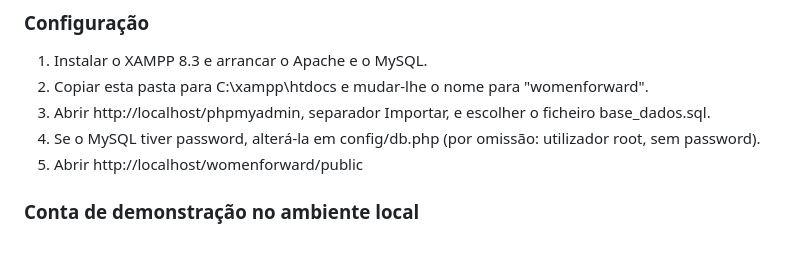
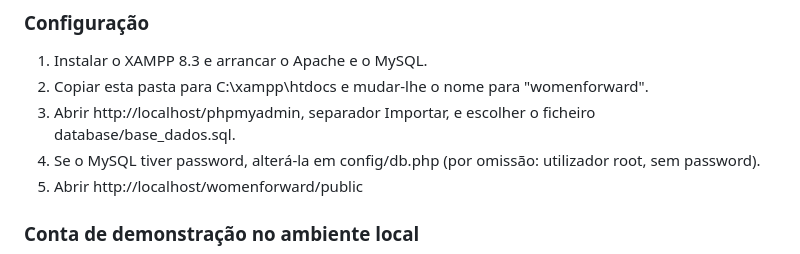
Before and after one commit to marinaaol/WomenForward, a Markdown page: README.md, the part around the change. Drawn GitHub-style.

Commit message:
pequena alteração no README.md

```diff
--- a/README.md
+++ b/README.md
@@ -79,7 +79,7 @@ public/assets/          Folhas de estilo, JavaScript, imagens e logotipos
 
 1. Instalar o XAMPP 8.3 e arrancar o Apache e o MySQL.
 2. Copiar esta pasta para C:\xampp\htdocs e mudar-lhe o nome para "womenforward".
-3. Abrir http://localhost/phpmyadmin, separador Importar, e escolher o ficheiro base_dados.sql.
+3. Abrir http://localhost/phpmyadmin, separador Importar, e escolher o ficheiro database/base_dados.sql.
 4. Se o MySQL tiver password, alterá-la em config/db.php (por omissão: utilizador root, sem password).
 5. Abrir http://localhost/womenforward/public
 
```
